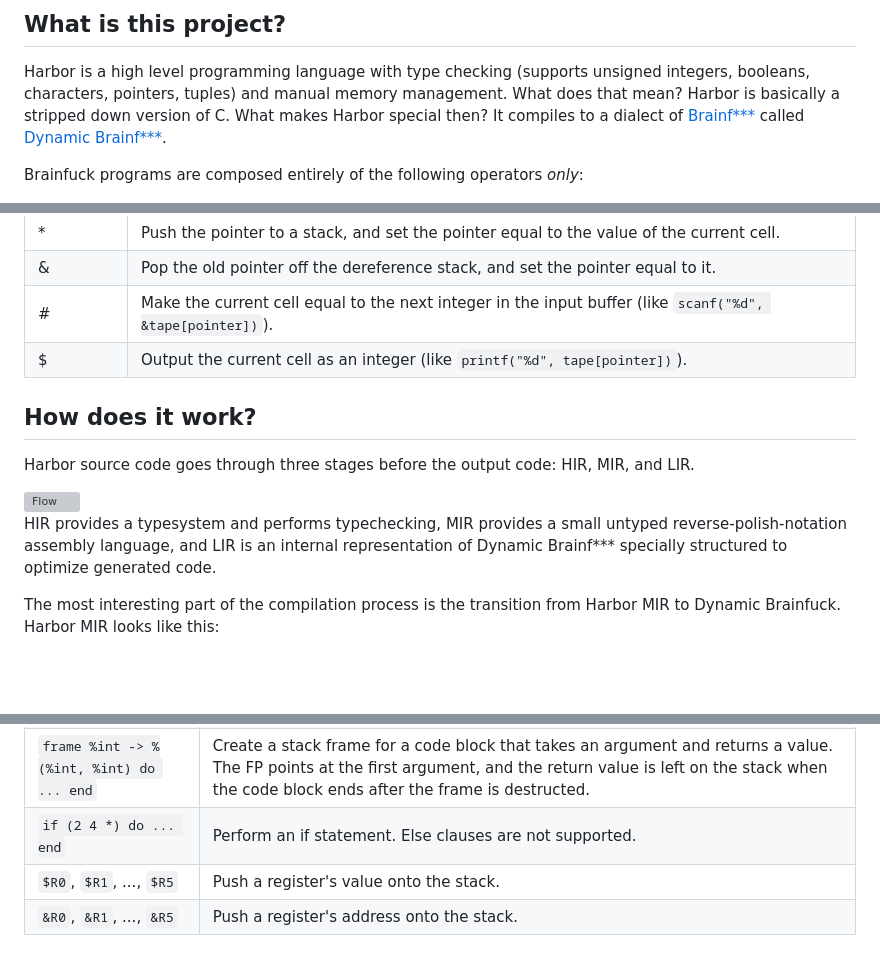
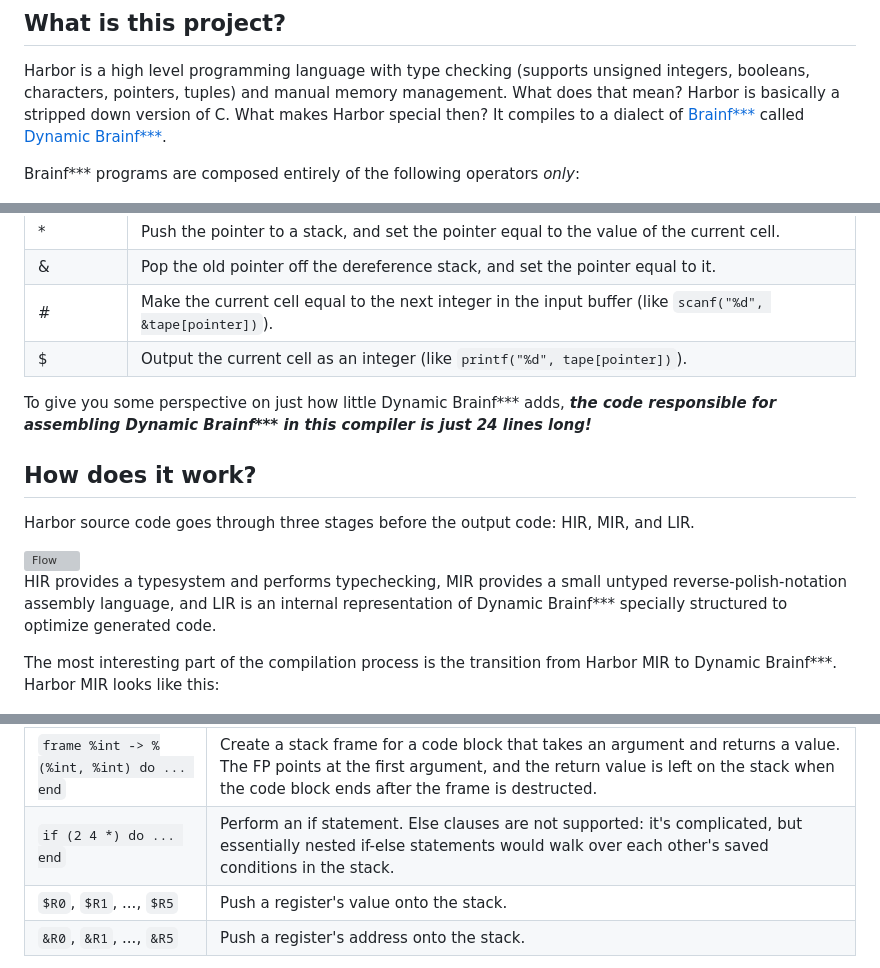
Before and after one commit to adam-mcdaniel/harbor, a Markdown page: README.md, 3 parts joined by grey strips. Drawn GitHub-style; blank space fills up the shorter version; grey boxes are pictures that could not be loaded.

```diff
--- a/README.md
+++ b/README.md
@@ -51,7 +51,7 @@ I'm a *bored* sophomore in college working on projects to fill the time. If you
 Harbor is a high level programming language with type checking (supports unsigned integers, booleans, characters, pointers, tuples) and manual memory management. What does that mean? Harbor is basically a stripped down version of C. What makes Harbor special then? It compiles to a dialect of [Brainf***](https://www.youtube.com/watch?v=hdHjjBS4cs8) called [Dynamic Brainf***](https://adam-mcdaniel.github.io/harbor).
 
 
-Brainfuck programs are composed entirely of the following operators *only*:
+Brainf*** programs are composed entirely of the following operators *only*:
 <div>
   <a href="https://adam-mcdaniel.github.io/harbor" target="_blank"><img alt="MIR" align="right" width="300" src="./assets/interpreter.gif"/></a>
   <table>
@@ -116,6 +116,8 @@ Dynamic Brainf*** provides six additional operators: two for memory management,
 |#|Make the current cell equal to the next integer in the input buffer (like `scanf("%d", &tape[pointer])`).|
 |$|Output the current cell as an integer (like `printf("%d", tape[pointer])`).|
 
+To give you some perspective on just how little Dynamic Brainf\*\*\* adds, ***the code responsible for assembling Dynamic Brainf\*\*\* in this compiler is just 24 lines long!***
+
 ## How does it work?
 
 Harbor source code goes through three stages before the output code: HIR, MIR, and LIR.
@@ -124,7 +126,7 @@ Harbor source code goes through three stages before the output code: HIR, MIR, a
 
 HIR provides a typesystem and performs typechecking, MIR provides a small untyped reverse-polish-notation assembly language, and LIR is an internal representation of Dynamic Brainf\*\*\* specially structured to optimize generated code.
 
-The most interesting part of the compilation process is the transition from Harbor MIR to Dynamic Brainfuck. Harbor MIR looks like this:
+The most interesting part of the compilation process is the transition from Harbor MIR to Dynamic Brainf***. Harbor MIR looks like this:
 
 <img alt="MIR" src="./assets/fib_mir.png" style="float: left; width: 48%"/><img alt="Fib DBF" src="./assets/fib_dbf.png" style="float: right; width: 48%"/>
 
@@ -169,7 +171,7 @@ So, `TMP0` is placed before `FP` to increase locality, but I'm sure the effect i
 |`free`|Pop an address off the stack and free the cells at that block.|
 |`dup`|Duplicate the top cell on the stack.|
 |`frame %int -> %(%int, %int) do ... end`|Create a stack frame for a code block that takes an argument and returns a value. The FP points at the first argument, and the return value is left on the stack when the code block ends after the frame is destructed.|
-|`if (2 4 *) do ... end`|Perform an if statement. Else clauses are not supported.|
+|`if (2 4 *) do ... end`|Perform an if statement. Else clauses are not supported: it's complicated, but essentially nested if-else statements would walk over each other's saved conditions in the stack.|
 |`$R0`, `$R1`, ..., `$R5`|Push a register's value onto the stack.|
 |`&R0`, `&R1`, ..., `&R5`|Push a register's address onto the stack.|
 
```
Also changed, not shown: other parts of README.md (+68 -6 lines), assets/frontend.png (added), assets/method.png (added), 6 other files.
